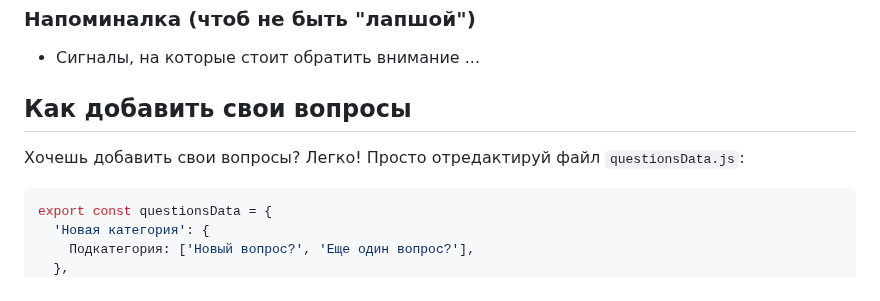
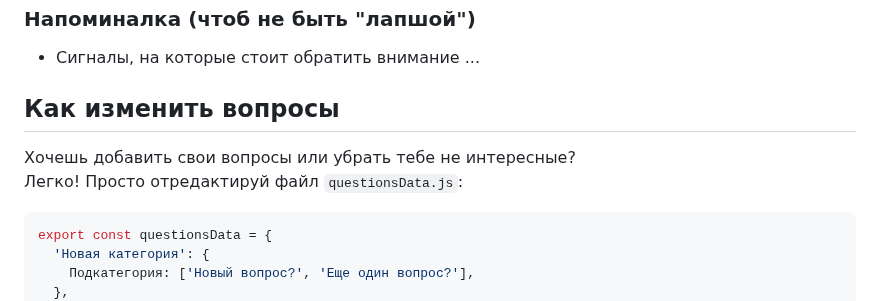
Before and after one commit to webdotG/interview-checklist, a Markdown page: README.md, the part around the change. GitHub-like rendering.

````diff
--- a/README.md
+++ b/README.md
@@ -135,9 +135,9 @@ const filename =
 
 - Сигналы, на которые стоит обратить внимание ...
 
-## Как добавить свои вопросы
+## Как изменить вопросы
 
-Хочешь добавить свои вопросы?
+Хочешь добавить свои вопросы или убрать тебе не интересные?
 Легко! Просто отредактируй файл `questionsData.js`:
 
 ```javascript
````
